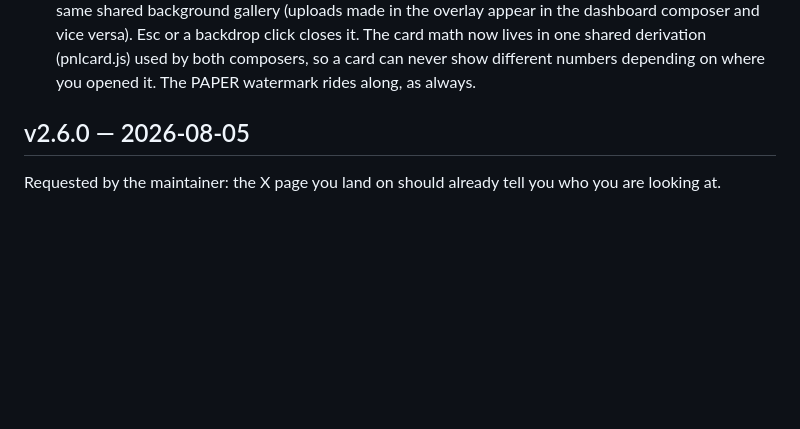
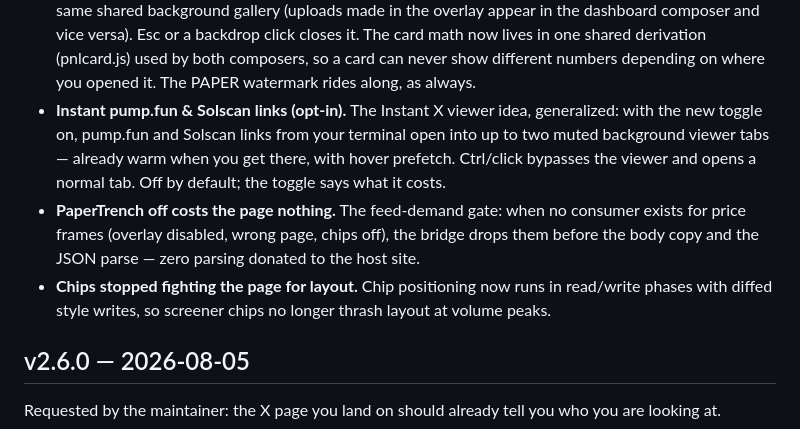
Before and after one commit to 0xkorol/papertrench, a Markdown page: CHANGELOG.md, the part around the change. GitHub-like rendering; blank space fills up the shorter version.

Commit message:
docs: fold the Terminal Turbo additions into the v2.7.0 entry
Bullets as dictated by the Turbo session (instant pump.fun/Solscan viewers,
feed-demand gate, chip read/write phases). Suite: 804/804.

Co-Authored-By: Claude Fable 5 <noreply@anthropic.com>

```diff
--- a/CHANGELOG.md
+++ b/CHANGELOG.md
@@ -50,6 +50,18 @@ video evidence doing the heavy lifting.
   card math now lives in one shared derivation (pnlcard.js) used by both
   composers, so a card can never show different numbers depending on where
   you opened it. The PAPER watermark rides along, as always.
+- **Instant pump.fun & Solscan links (opt-in).** The Instant X viewer idea,
+  generalized: with the new toggle on, pump.fun and Solscan links from your
+  terminal open into up to two muted background viewer tabs — already warm
+  when you get there, with hover prefetch. Ctrl/click bypasses the viewer
+  and opens a normal tab. Off by default; the toggle says what it costs.
+- **PaperTrench off costs the page nothing.** The feed-demand gate: when no
+  consumer exists for price frames (overlay disabled, wrong page, chips
+  off), the bridge drops them before the body copy and the JSON parse —
+  zero parsing donated to the host site.
+- **Chips stopped fighting the page for layout.** Chip positioning now runs
+  in read/write phases with diffed style writes, so screener chips no
+  longer thrash layout at volume peaks.
 
 ## v2.6.0 — 2026-08-05
 
```
